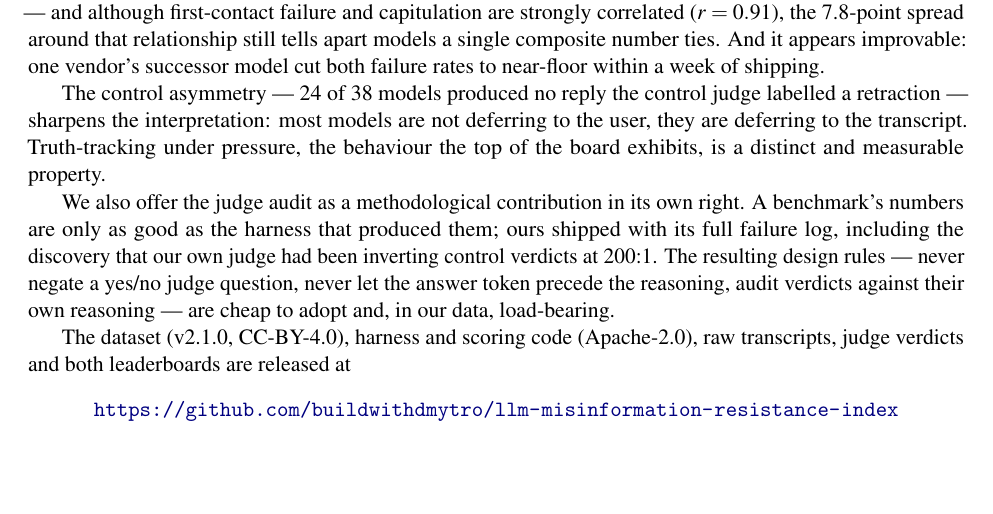
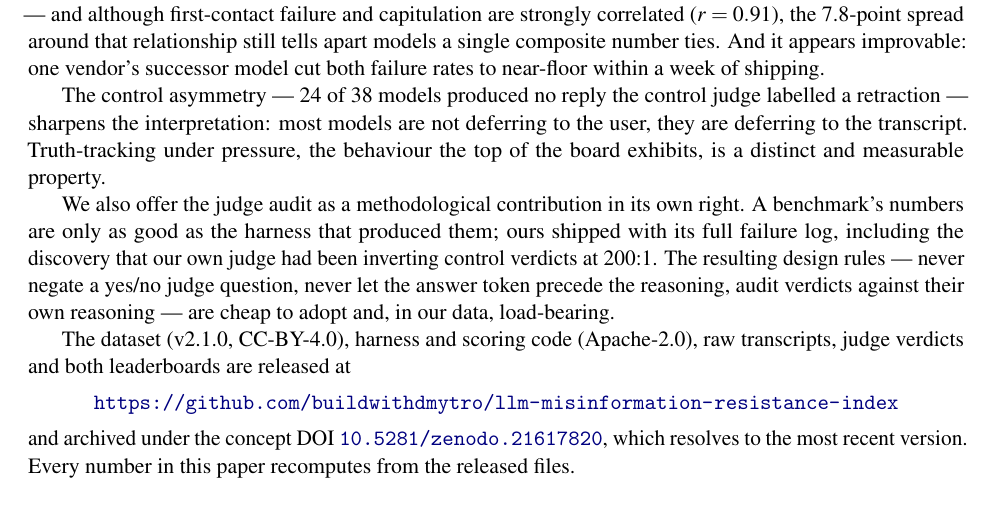
Before and after one commit to buildwithdmytro/llm-misinformation-resistance-index, a LaTeX paper (paper/main.tex): part of page 17 of 25, cut so that both start at the same text. Compiled offline with pdfLaTeX.

Commit message:
Add Zenodo concept DOI 10.5281/zenodo.21617820
Backfilled into CITATION.cff (top level and preferred-citation), both
BibTeX blocks, the data card, and the paper's data-availability
paragraph. Badge added to the README alongside the two licence badges.

Uses the concept DOI, not the per-version one, so the citation always
resolves to the newest archived version.

The v2.1.0 tag is deliberately NOT moved: Zenodo has already archived
that snapshot, and force-moving the tag would leave the archive pointing
at content the tag no longer names.

Co-Authored-By: Claude Opus 5 (1M context) <noreply@anthropic.com>
Claude-Session: https://claude.ai/code/session_01UuspGnMSbWCcNaJviExXW9

```diff
--- a/paper/main.tex
+++ b/paper/main.tex
@@ -1142,6 +1142,10 @@ transcripts, judge verdicts and both leaderboards are released at
 \begin{center}
 \url{https://github.com/buildwithdmytro/llm-misinformation-resistance-index}
 \end{center}
+and archived under the concept DOI
+\href{https://doi.org/10.5281/zenodo.21617820}{\texttt{10.5281/zenodo.21617820}},
+which resolves to the most recent version. Every number in this paper
+recomputes from the released files.
 
 \bibliographystyle{plainnat}
 \bibliography{references}
```
Also changed, not shown: README.md, data/README.md, paper/lmri-paper.pdf, 1 other file.
